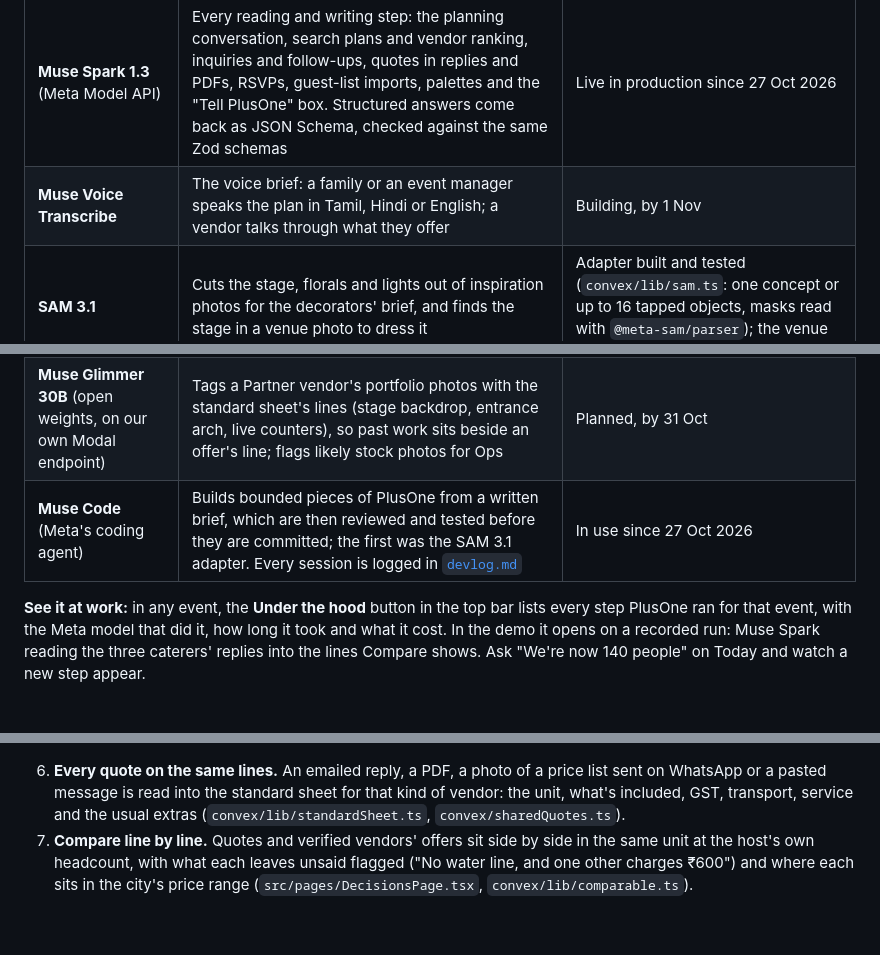
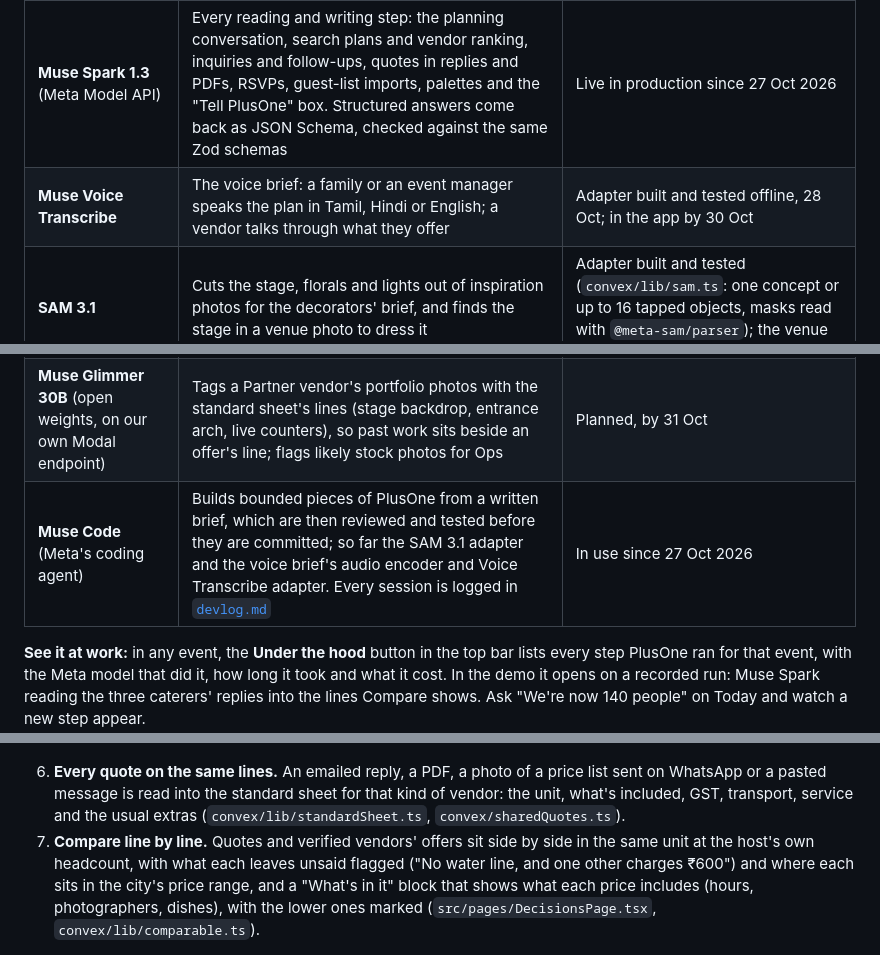
Before and after one commit to pe-hq-alpha/plusone-app, a Markdown page: README.md, 3 parts joined by grey strips. GitHub-like rendering; blank space fills up the shorter version.

```diff
--- a/README.md
+++ b/README.md
@@ -133,12 +133,12 @@ Every fee is disclosed. Fair pricing here means informed and comparable: PlusOne
 | Model | Where it works in PlusOne | Status |
 |---|---|---|
 | **Muse Spark 1.3** (Meta Model API) | Every reading and writing step: the planning conversation, search plans and vendor ranking, inquiries and follow-ups, quotes in replies and PDFs, RSVPs, guest-list imports, palettes and the "Tell PlusOne" box. Structured answers come back as JSON Schema, checked against the same Zod schemas | Live in production since 27 Oct 2026 |
-| **Muse Voice Transcribe** | The voice brief: a family or an event manager speaks the plan in Tamil, Hindi or English; a vendor talks through what they offer | Building, by 1 Nov |
+| **Muse Voice Transcribe** | The voice brief: a family or an event manager speaks the plan in Tamil, Hindi or English; a vendor talks through what they offer | Adapter built and tested offline, 28 Oct; in the app by 30 Oct |
 | **SAM 3.1** | Cuts the stage, florals and lights out of inspiration photos for the decorators' brief, and finds the stage in a venue photo to dress it | Adapter built and tested (`convex/lib/sam.ts`: one concept or up to 16 tapped objects, masks read with `@meta-sam/parser`); the venue view is next |
 | **Muse Wonder** | The verification agent in PlusOne Ops: checks a vendor's profile against their own site and public pages, with links; a person decides | Building, by 1 Nov |
 | **Muse Spark Open** (open weights) | Batch jobs such as seeding the vendor directory from public listings | After the hackathon |
 | **Muse Glimmer 30B** (open weights, on our own Modal endpoint) | Tags a Partner vendor's portfolio photos with the standard sheet's lines (stage backdrop, entrance arch, live counters), so past work sits beside an offer's line; flags likely stock photos for Ops | Planned, by 31 Oct |
-| **Muse Code** (Meta's coding agent) | Builds bounded pieces of PlusOne from a written brief, which are then reviewed and tested before they are committed; the first was the SAM 3.1 adapter. Every session is logged in [`devlog.md`](devlog.md#muse-code) | In use since 27 Oct 2026 |
+| **Muse Code** (Meta's coding agent) | Builds bounded pieces of PlusOne from a written brief, which are then reviewed and tested before they are committed; so far the SAM 3.1 adapter and the voice brief's audio encoder and Voice Transcribe adapter. Every session is logged in [`devlog.md`](devlog.md#muse-code) | In use since 27 Oct 2026 |
 
 **See it at work:** in any event, the **Under the hood** button in the top bar lists every step PlusOne ran for that event, with the Meta model that did it, how long it took and what it cost. In the demo it opens on a recorded run: Muse Spark reading the three caterers' replies into the lines Compare shows. Ask "We're now 140 people" on Today and watch a new step appear.
 
@@ -176,7 +176,7 @@ For families, teams and event managers.
 | <img src="assets/screens/vendors.jpg" alt="Find: a priest for the morning pooja, researched on the open web, with the best match ranked on reviews, price against the budget and fit"> | <img src="assets/screens/inbox.jpg" alt="The inbox: six vendor conversations with their status, and the first email to a nadaswaram group with a follow-up due"> |
 
 6. **Every quote on the same lines.** An emailed reply, a PDF, a photo of a price list sent on WhatsApp or a pasted message is read into the standard sheet for that kind of vendor: the unit, what's included, GST, transport, service and the usual extras (`convex/lib/standardSheet.ts`, `convex/sharedQuotes.ts`).
-7. **Compare line by line.** Quotes and verified vendors' offers sit side by side in the same unit at the host's own headcount, with what each leaves unsaid flagged ("No water line, and one other charges ₹600") and where each sits in the city's price range (`src/pages/DecisionsPage.tsx`, `convex/lib/comparable.ts`).
+7. **Compare line by line.** Quotes and verified vendors' offers sit side by side in the same unit at the host's own headcount, with what each leaves unsaid flagged ("No water line, and one other charges ₹600") and where each sits in the city's price range, and a "What's in it" block that shows what each price includes (hours, photographers, dishes), with the lower ones marked (`src/pages/DecisionsPage.tsx`, `convex/lib/comparable.ts`).
 
 <img src="assets/screens/compare.jpg" width="100%" alt="Compare for the sample birthday's catering, line by line: three caterers' emailed quotes and two verified sample vendors' offers in columns, with the total, where each sits in the city's range, GST, service staff, transport, crockery and water for each, unstated lines marked, and the gaps to ask about">
 
```
Also changed, not shown: other parts of README.md (+8 -8 lines), assets/banner.jpg, assets/screens/landing.jpg, 1 other file.
